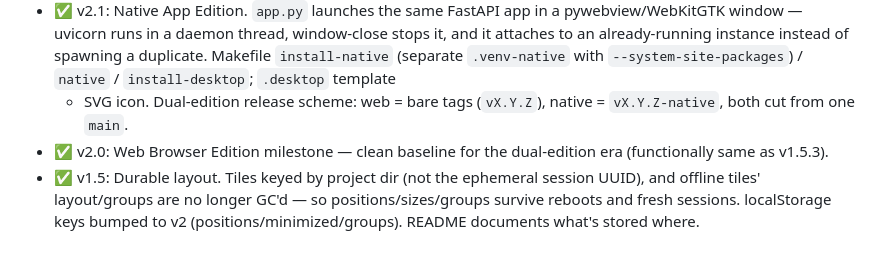
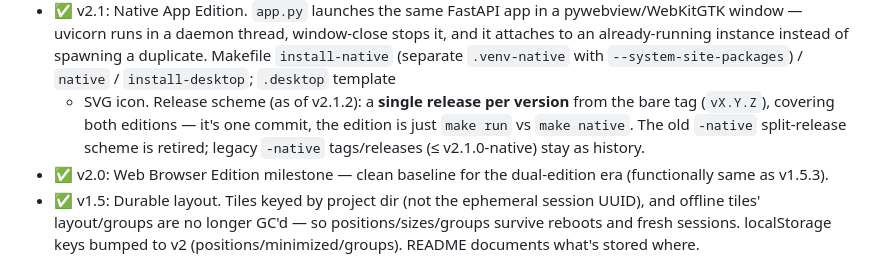
Before and after one commit to kylefoxaustin/claude-connect, a Markdown page: CLAUDE.md, the part around the change. Drawn GitHub-style.

```diff
--- a/CLAUDE.md
+++ b/CLAUDE.md
@@ -63,8 +63,11 @@ Local browser dashboard for monitoring active Claude Code sessions on a single w
   stops it, and it attaches to an already-running instance instead of spawning
   a duplicate. Makefile `install-native` (separate `.venv-native` with
   `--system-site-packages`) / `native` / `install-desktop`; `.desktop` template
-  + SVG icon. Dual-edition release scheme: web = bare tags (`vX.Y.Z`), native =
-  `vX.Y.Z-native`, both cut from one `main`.
+  + SVG icon. Release scheme (as of v2.1.2): a **single release per version**
+  from the bare tag (`vX.Y.Z`), covering both editions — it's one commit, the
+  edition is just `make run` vs `make native`. The old `-native` split-release
+  scheme is retired; legacy `-native` tags/releases (≤ v2.1.0-native) stay as
+  history.
 - ✅ v2.0: Web Browser Edition milestone — clean baseline for the dual-edition
   era (functionally same as v1.5.3).
 - ✅ v1.5: Durable layout. Tiles keyed by project dir (not the ephemeral
```
Also changed, not shown: README.md (+7 -6 lines).
